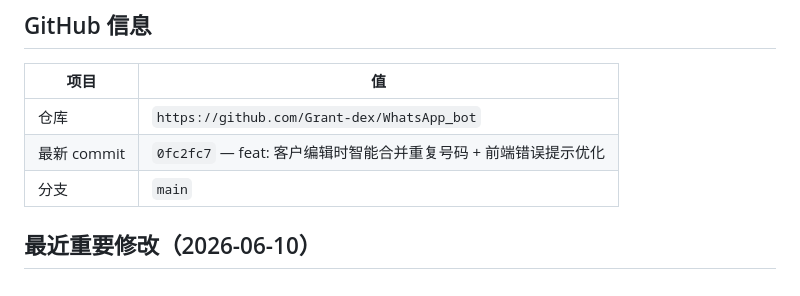
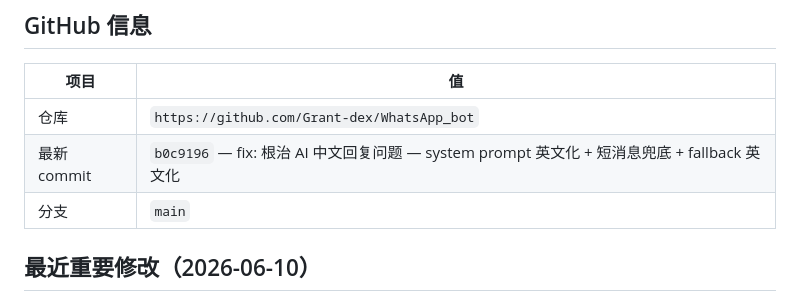
Before and after one commit to Grant-dex/WhatsApp_bot, a Markdown page: STATUS.md, the part around the change. Rendered like a GitHub page.

Commit message:
chore: 更新 STATUS.md 最新 commit 信息
Co-Authored-By: Claude <noreply@anthropic.com>

```diff
--- a/STATUS.md
+++ b/STATUS.md
@@ -85,7 +85,7 @@ DeepSeek 看到全中文 system prompt 会偏向中文输出。即使 prompt 中
 | 项目 | 值 |
 |------|-----|
 | 仓库 | `https://github.com/Grant-dex/WhatsApp_bot` |
-| 最新 commit | `0fc2fc7` — feat: 客户编辑时智能合并重复号码 + 前端错误提示优化 |
+| 最新 commit | `b0c9196` — fix: 根治 AI 中文回复问题 — system prompt 英文化 + 短消息兜底 + fallback 英文化 |
 | 分支 | `main` |
 
 ## 最近重要修改（2026-06-10）
```
